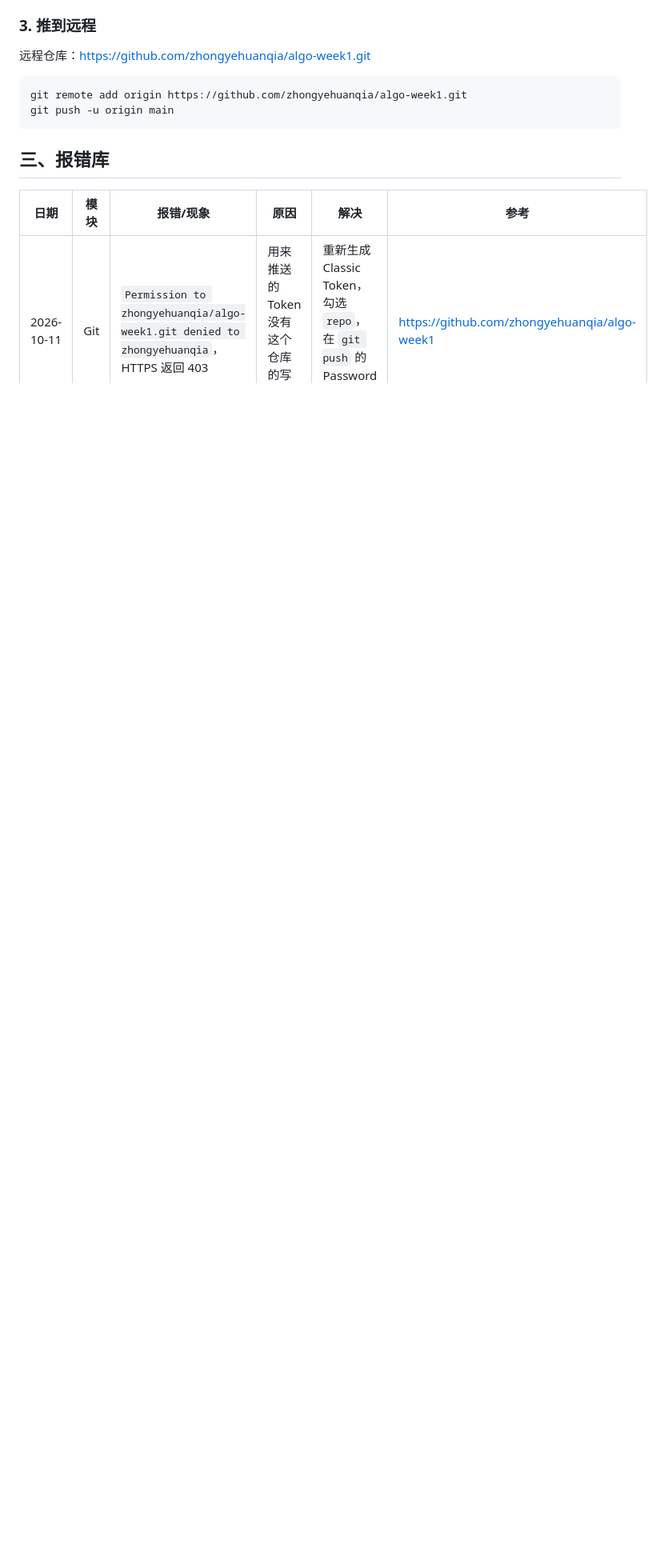
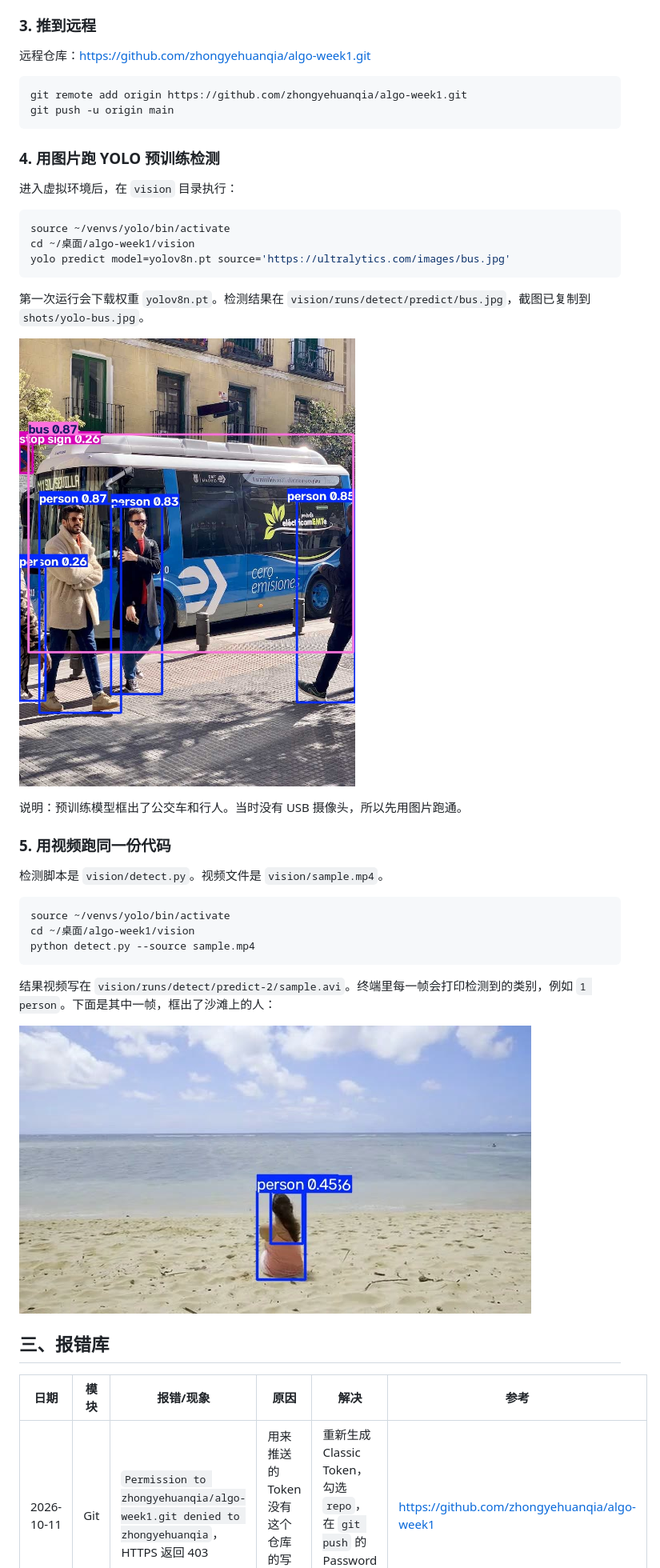
Before and after one commit to zhongyehuanqia/ASTA, a Markdown page: notes.md, the part around the change printed below. Shown: that part at 80% size. Rendered like a GitHub page; pictures changed too: shots/yolo-bus.jpg (added), shots/yolo-video.jpg (added); blank space fills up the shorter version.

Commit message:
添加 YOLO 图片和视频检测代码与结果截图。

````diff
--- a/notes.md
+++ b/notes.md
@@ -70,6 +70,36 @@ git remote add origin https://github.com/zhongyehuanqia/algo-week1.git
 git push -u origin main
 ```
 
+### 4. 用图片跑 YOLO 预训练检测
+
+进入虚拟环境后，在 `vision` 目录执行：
+
+```bash
+source ~/venvs/yolo/bin/activate
+cd ~/桌面/algo-week1/vision
+yolo predict model=yolov8n.pt source='https://ultralytics.com/images/bus.jpg'
+```
+
+第一次运行会下载权重 `yolov8n.pt`。检测结果在 `vision/runs/detect/predict/bus.jpg`，截图已复制到 `shots/yolo-bus.jpg`。
+
+![图片检测结果](shots/yolo-bus.jpg)
+
+说明：预训练模型框出了公交车和行人。当时没有 USB 摄像头，所以先用图片跑通。
+
+### 5. 用视频跑同一份代码
+
+检测脚本是 `vision/detect.py`。视频文件是 `vision/sample.mp4`。
+
+```bash
+source ~/venvs/yolo/bin/activate
+cd ~/桌面/algo-week1/vision
+python detect.py --source sample.mp4
+```
+
+结果视频写在 `vision/runs/detect/predict-2/sample.avi`。终端里每一帧会打印检测到的类别，例如 `1 person`。下面是其中一帧，框出了沙滩上的人：
+
+![视频检测结果](shots/yolo-video.jpg)
+
 ## 三、报错库
 
 | 日期 | 模块 | 报错/现象 | 原因 | 解决 | 参考 |
````
Also changed, not shown: other parts of notes.md (+7 -3 lines), 2 other files.
